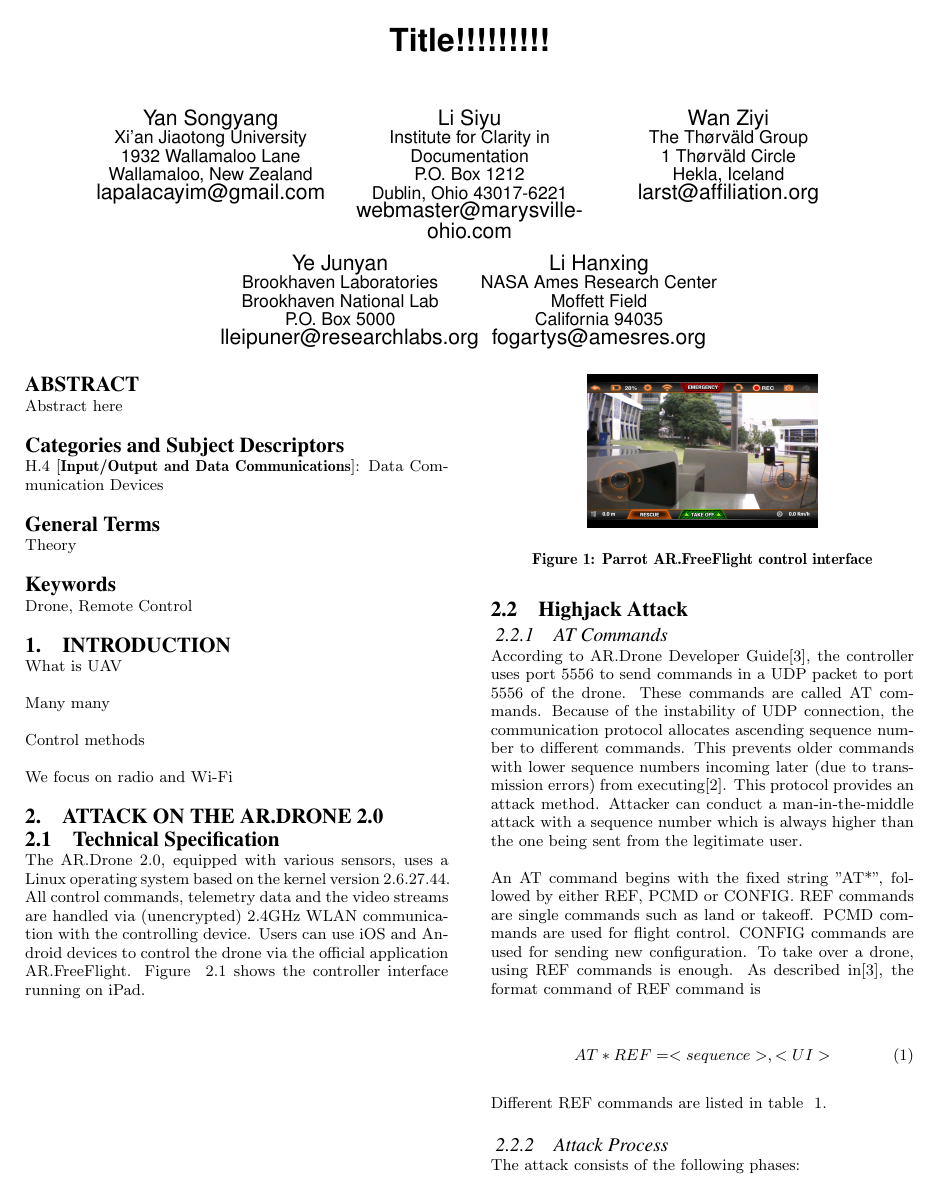
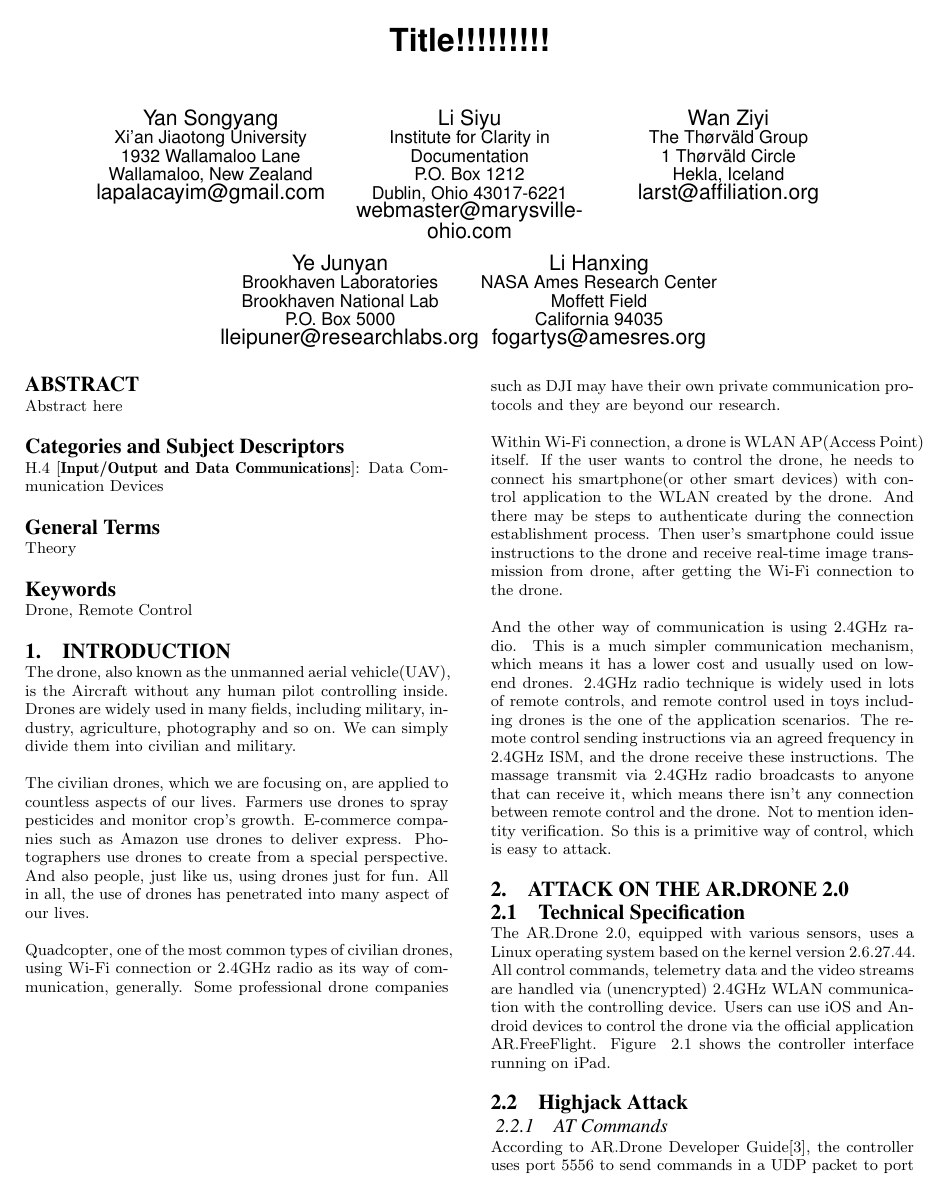
Before and after one commit to TayYim/DroneAttckThesis, a LaTeX thesis (Thesis/sigproc-sp.tex): page 1 of 2. Compiled offline with pdfLaTeX.

Commit message:
add introduction

```diff
--- a/Thesis/sigproc-sp.tex
+++ b/Thesis/sigproc-sp.tex
@@ -127,13 +127,16 @@ Abstract here
 \keywords{Drone, Remote Control} % NOT required for Proceedings
 
 \section{Introduction}
-What is UAV
 
-Many many
+ The drone, also known as the unmanned aerial vehicle(UAV), is the Aircraft without  any human pilot controlling inside. Drones are widely used in many fields, including military, industry, agriculture, photography and so on. We can simply divide them into civilian and military.
 
-Control methods
+ The civilian drones, which we are focusing on, are applied to countless aspects of our lives.  Farmers use drones to spray pesticides and monitor crop's growth. E-commerce companies such as Amazon use drones to deliver express. Photographers use drones to create from a special perspective. And also people, just like us, using drones just for fun. All in all, the use of drones has penetrated into many aspect of our lives.
 
-We focus on radio and Wi-Fi
+  Quadcopter, one of the most common types of civilian drones, using Wi-Fi connection or 2.4GHz radio as its way of communication, generally. Some professional drone companies such as DJI may have their own private communication protocols and they are beyond our research.
+
+ Within Wi-Fi connection, a drone is WLAN AP(Access Point) itself. If the user wants to control the drone, he needs to connect his smartphone(or other smart devices) with control application to the WLAN created by the drone. And there may be steps to authenticate during the connection establishment process. Then user’s smartphone could issue instructions to the drone and receive real-time image transmission from drone, after getting the Wi-Fi connection to the drone.
+
+ And the other way of communication is using 2.4GHz radio. This is a much simpler communication mechanism, which means it has a lower cost and usually used on low-end drones. 2.4GHz radio technique is widely used in lots of remote controls, and remote control used in toys including drones is the one of the application scenarios. The remote control sending instructions via an agreed frequency in 2.4GHz ISM, and the drone receive these instructions. The massage transmit via 2.4GHz radio broadcasts to anyone that can receive it, which means there isn’t any connection between remote control and the drone. Not to mention identity verification. So this is a primitive way of control, which is easy to attack.
 
 \section{Attack on the AR.Drone 2.0}
 
```
Also changed, not shown: 1 other file.
